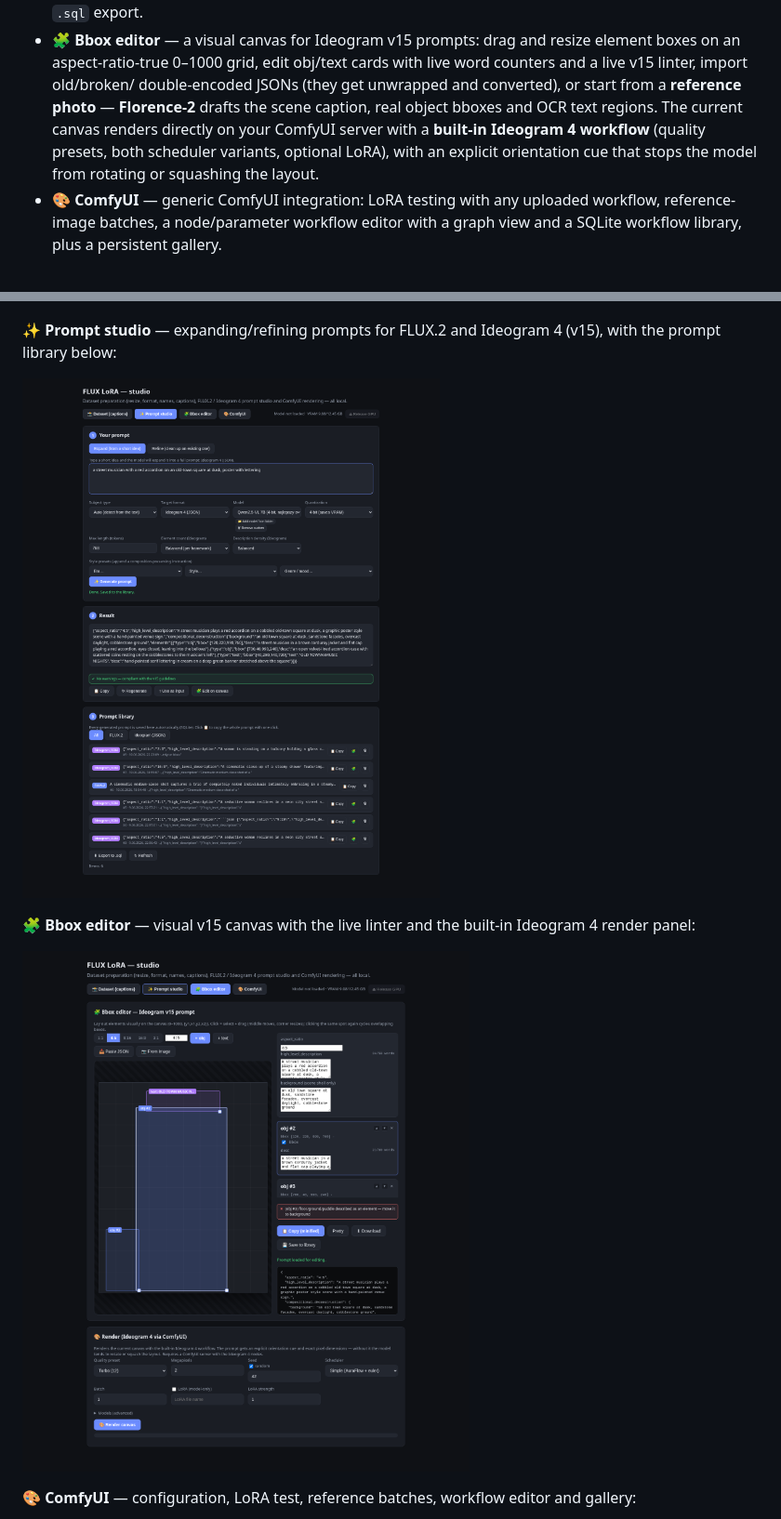
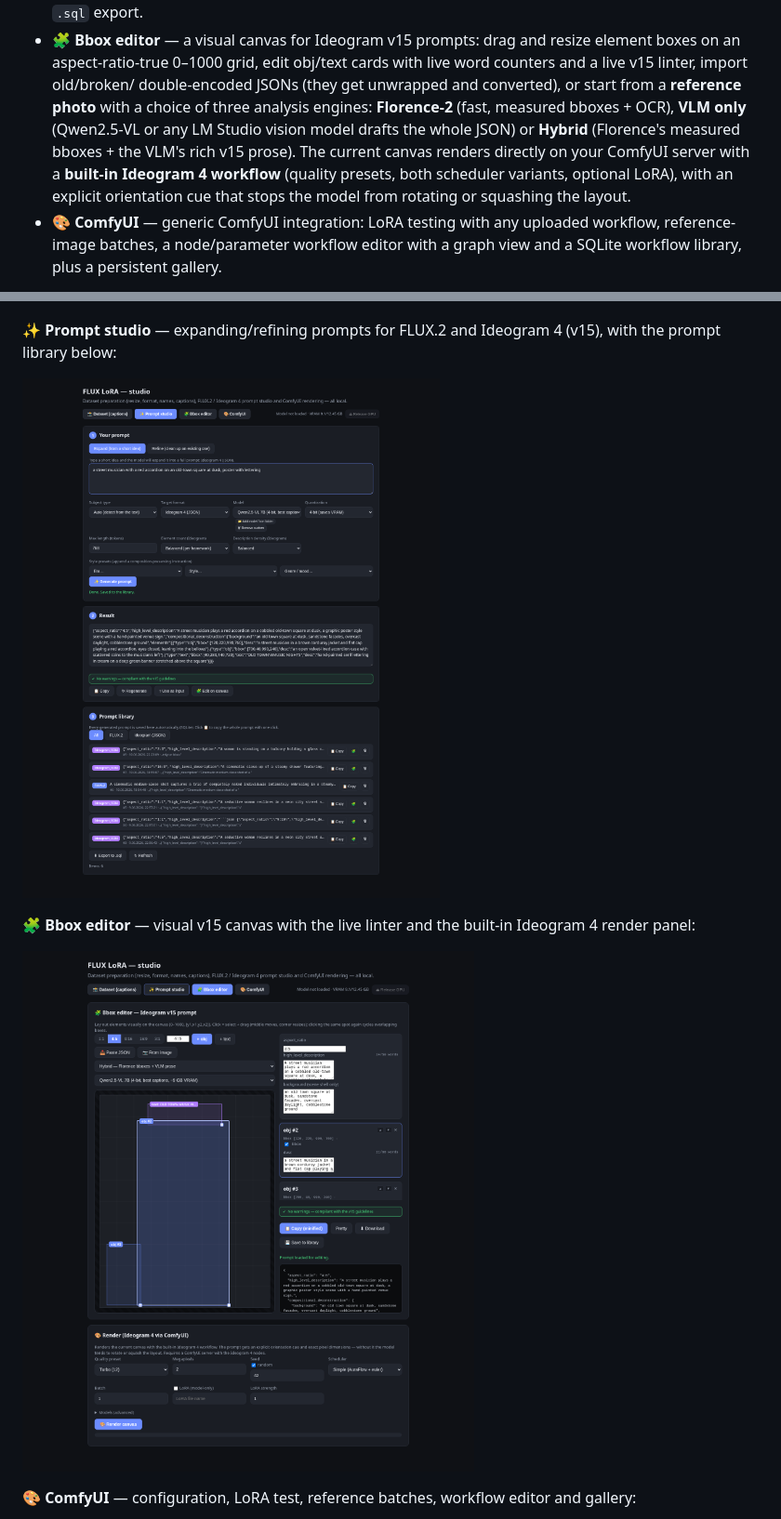
Before and after one commit to quzopl/flux-lora-prep, a Markdown page: README.md, 2 parts joined by grey strips. Shown at 93% size. Rendered like a GitHub page; pictures changed too: docs/screenshots/02-prompts.png, docs/screenshots/03-bbox.png.

```diff
--- a/README.md
+++ b/README.md
@@ -23,11 +23,13 @@ prompting:
   resize element boxes on an aspect-ratio-true 0–1000 grid, edit obj/text
   cards with live word counters and a live v15 linter, import old/broken/
   double-encoded JSONs (they get unwrapped and converted), or start from a
-  **reference photo** — **Florence-2** drafts the scene caption, real object
-  bboxes and OCR text regions. The current canvas renders directly on your
-  ComfyUI server with a **built-in Ideogram 4 workflow** (quality presets,
-  both scheduler variants, optional LoRA), with an explicit orientation cue
-  that stops the model from rotating or squashing the layout.
+  **reference photo** with a choice of three analysis engines: **Florence-2**
+  (fast, measured bboxes + OCR), **VLM only** (Qwen2.5-VL or any LM Studio
+  vision model drafts the whole JSON) or **Hybrid** (Florence's measured
+  bboxes + the VLM's rich v15 prose). The current canvas renders directly on
+  your ComfyUI server with a **built-in Ideogram 4 workflow** (quality
+  presets, both scheduler variants, optional LoRA), with an explicit
+  orientation cue that stops the model from rotating or squashing the layout.
 - **🎨 ComfyUI** — generic ComfyUI integration: LoRA testing with any uploaded
   workflow, reference-image batches, a node/parameter workflow editor with a
   graph view and a SQLite workflow library, plus a persistent gallery.
```
Also changed, not shown: other parts of README.md (+17 -4 lines), docs/screenshots/01-dataset.png, docs/screenshots/04-comfy.png.
